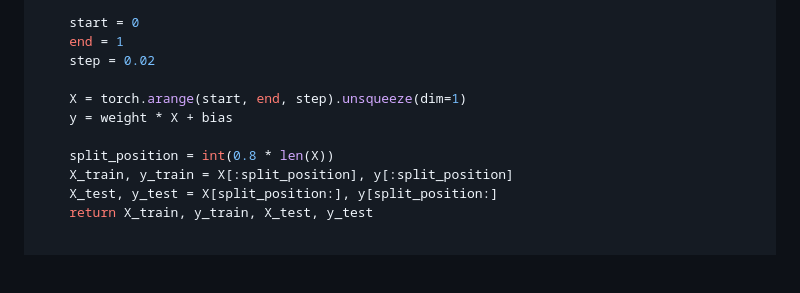
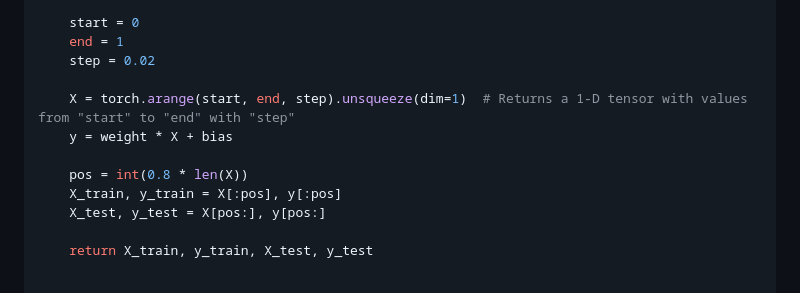
Before and after one commit to tdiprima/ML-Python-Projects, a Markdown page: PyTorch/notes/typical-pytorch.md, the part around the change. Drawn GitHub-style; blank space fills up the shorter version.

```diff
--- a/PyTorch/notes/typical-pytorch.md
+++ b/PyTorch/notes/typical-pytorch.md
@@ -14,12 +14,13 @@ def load_and_preprocess_data():
     end = 1
     step = 0.02
 
-    X = torch.arange(start, end, step).unsqueeze(dim=1)
+    X = torch.arange(start, end, step).unsqueeze(dim=1)  # Returns a 1-D tensor with values from "start" to "end" with "step"
     y = weight * X + bias
 
-    split_position = int(0.8 * len(X))
-    X_train, y_train = X[:split_position], y[:split_position]
-    X_test, y_test = X[split_position:], y[split_position:]
+    pos = int(0.8 * len(X))
+    X_train, y_train = X[:pos], y[:pos]
+    X_test, y_test = X[pos:], y[pos:]
+
     return X_train, y_train, X_test, y_test
 
 
```
